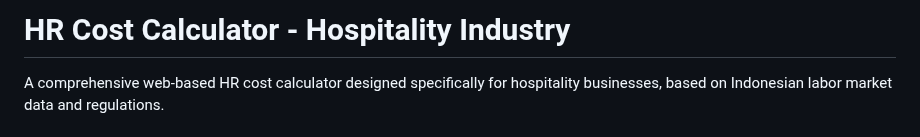
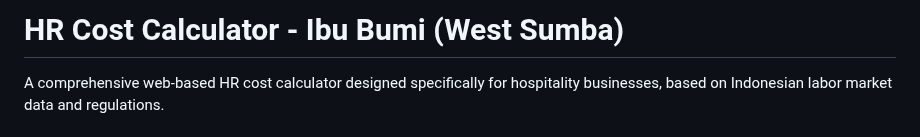
Before and after one commit to SimoneRavaioli/IBUBUMI-hr-cost-calculator, a Markdown page: README.md, the part around the change. Drawn GitHub-style.

```diff
--- a/README.md
+++ b/README.md
@@ -1,4 +1,4 @@
-# HR Cost Calculator - Hospitality Industry
+# HR Cost Calculator - Ibu Bumi (West Sumba)
 
 A comprehensive web-based HR cost calculator designed specifically for hospitality businesses, based on Indonesian labor market data and regulations.
 
```
